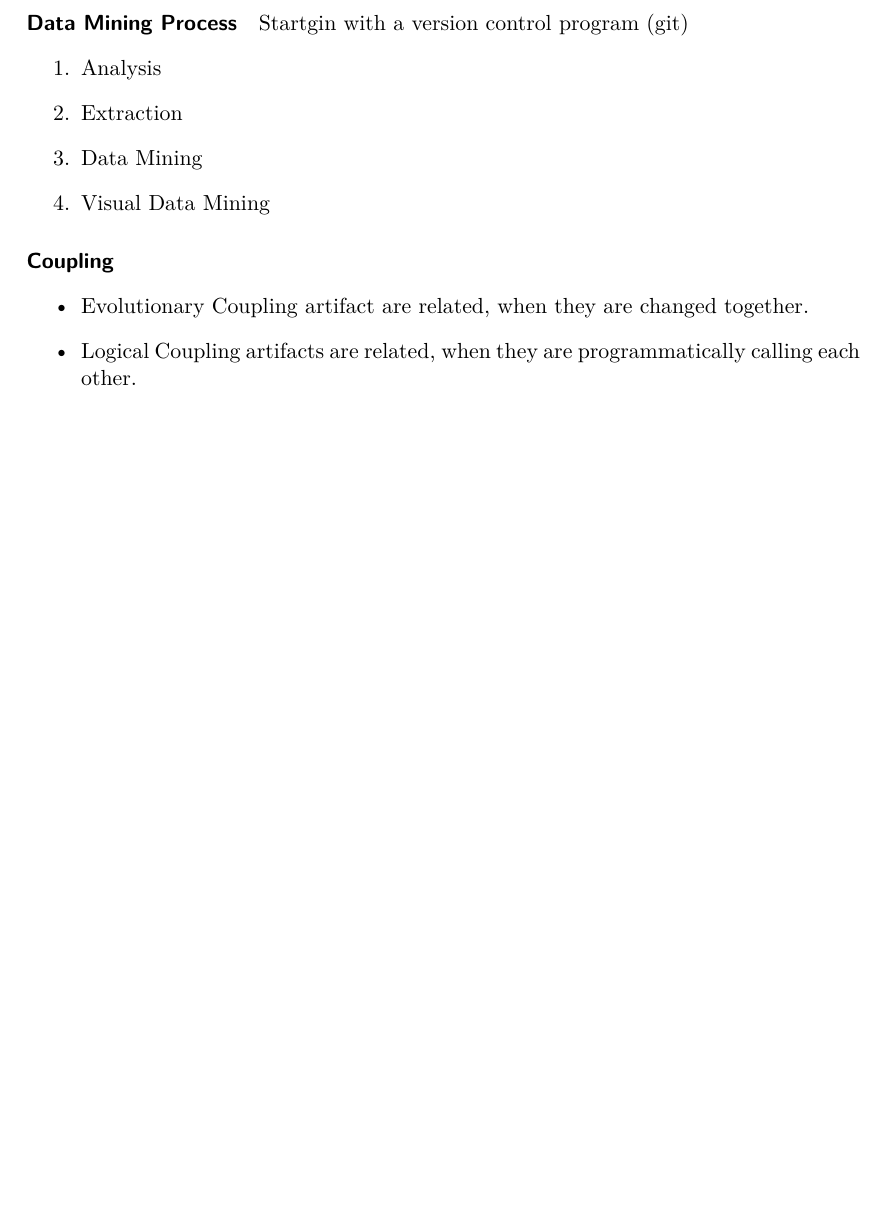
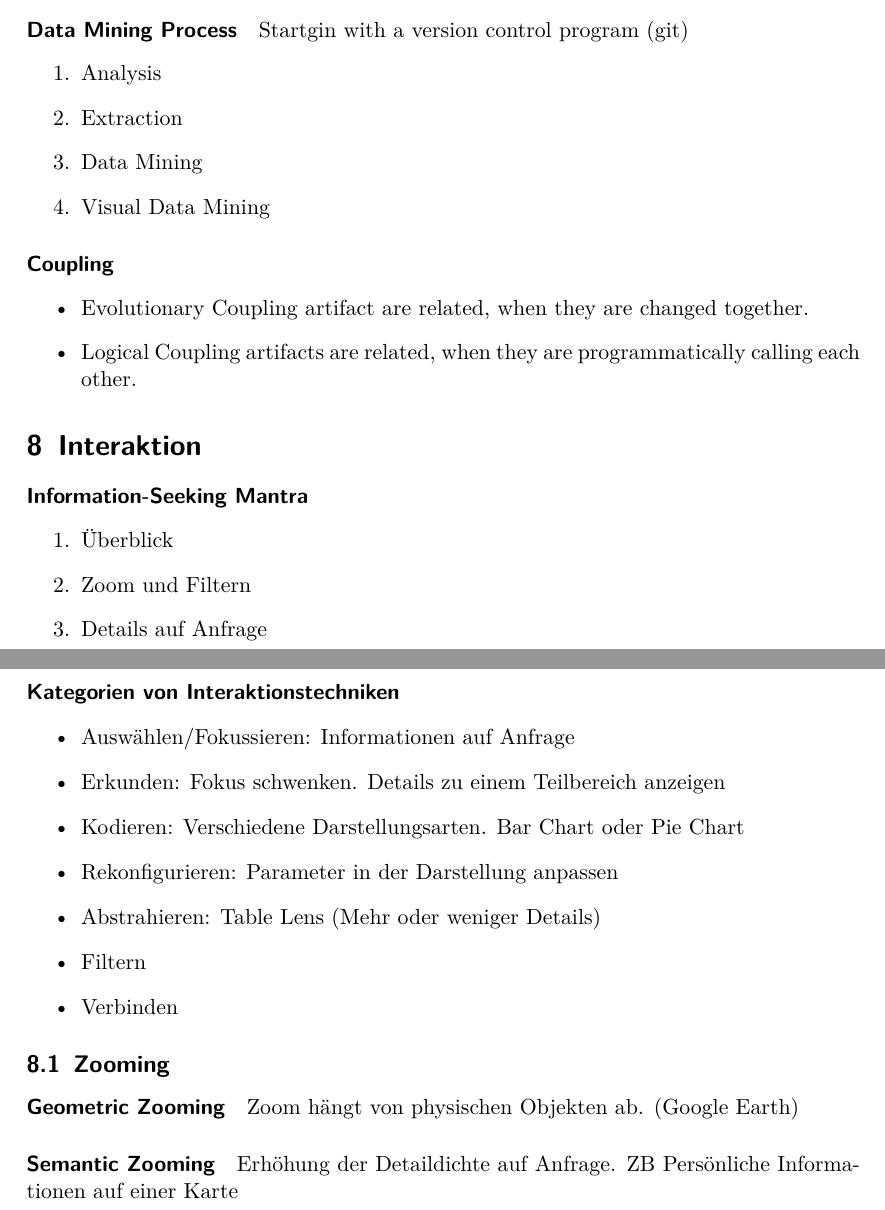
Before and after one commit to BeneLuWi/uni, a LaTeX document (informations_visualisierung/zusammenfassung/main.tex): part of page 16 of 16 before the commit and two parts of pages 16 and 17 of 17 after it, the two joined at a grey line, cut so that both start at the same text, the shorter picture padded with empty space. Compiled offline with pdfLaTeX.

Commit message:
Zusammenfassung update

```diff
--- a/informations_visualisierung/zusammenfassung/main.tex
+++ b/informations_visualisierung/zusammenfassung/main.tex
@@ -563,7 +565,29 @@ Startgin with a version control program (git)
 \end{itemize}
 
 
+\section{Interaktion}
+\paragraph{Information-Seeking Mantra}
+\begin{enumerate}
+	\item Überblick
+	\item Zoom und Filtern
+	\item Details auf Anfrage
+\end{enumerate}
 
+\paragraph{Kategorien von Interaktionstechniken}
+\begin{itemize}
+	\item Auswählen/Fokussieren: Informationen auf Anfrage
+	\item Erkunden: Fokus schwenken. Details zu einem Teilbereich anzeigen
+	\item Kodieren: Verschiedene Darstellungsarten. Bar Chart oder Pie Chart
+	\item Rekonfigurieren: Parameter in der Darstellung anpassen
+	\item Abstrahieren: Table Lens (Mehr oder weniger Details)
+	\item Filtern
+	\item Verbinden
+\end{itemize}
+
+\subsection{Zooming}
+\paragraph{Geometric Zooming} Zoom hängt von physischen Objekten ab. (Google Earth)
+
+\paragraph{Semantic Zooming} Erhöhung der Detaildichte auf Anfrage. ZB Persönliche Informationen auf einer Karte
 
 
 \end{document}
```
Also changed, not shown: informations_visualisierung/zusammenfassung/main.pdf, informations_visualisierung/zusammenfassung/main.tex (2 more changed lines).
